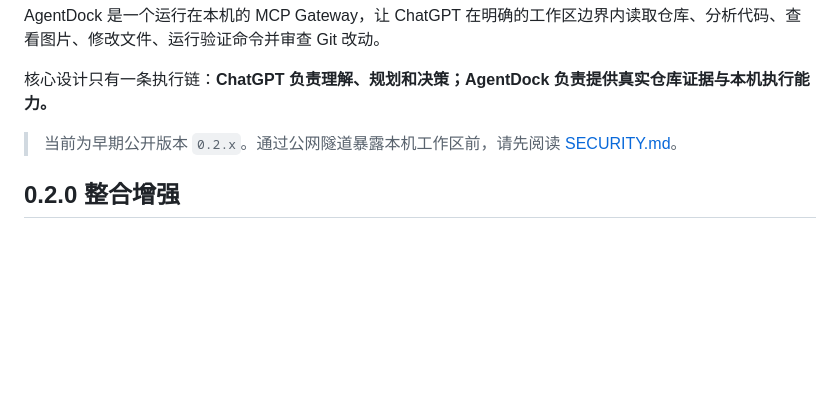
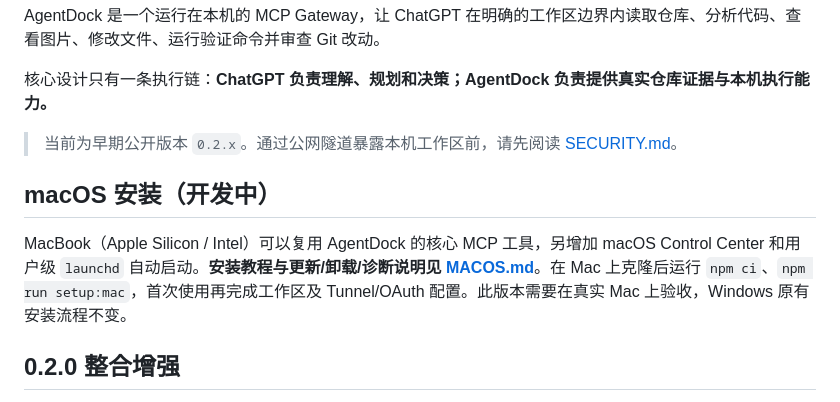
Before and after one commit to Nippori709/AgentDock, a Markdown page: README_ZH.md, the part around the change. GitHub-like rendering; blank space fills up the shorter version.

Commit message:
docs: link macOS guide from Chinese README

```diff
--- a/README_ZH.md
+++ b/README_ZH.md
@@ -7,6 +7,10 @@ AgentDock 是一个运行在本机的 MCP Gateway，让 ChatGPT 在明确的工
 核心设计只有一条执行链：**ChatGPT 负责理解、规划和决策；AgentDock 负责提供真实仓库证据与本机执行能力。**
 
 > 当前为早期公开版本 `0.2.x`。通过公网隧道暴露本机工作区前，请先阅读 [SECURITY.md](SECURITY.md)。
+
+## macOS 安装（开发中）
+
+MacBook（Apple Silicon / Intel）可以复用 AgentDock 的核心 MCP 工具，另增加 macOS Control Center 和用户级 `launchd` 自动启动。**安装教程与更新/卸载/诊断说明见 [MACOS.md](MACOS.md)**。在 Mac 上克隆后运行 `npm ci`、`npm run setup:mac`，首次使用再完成工作区及 Tunnel/OAuth 配置。此版本需要在真实 Mac 上验收，Windows 原有安装流程不变。
 
 ## 0.2.0 整合增强
 
```
